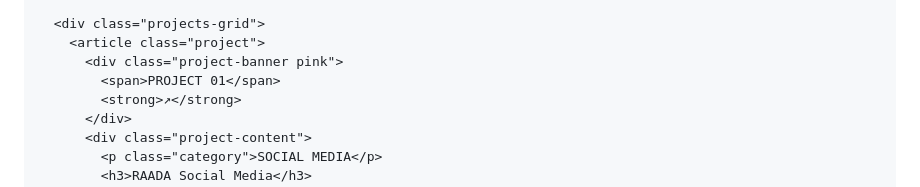
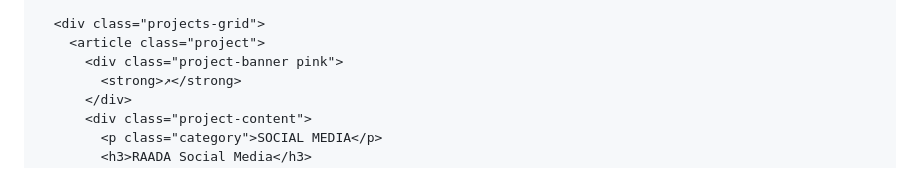
Before and after one commit to samaira1626/samairabuildingyourbrand, a Markdown page: README.md, the part around one of its changes. GitHub-like rendering.

```diff
--- a/README.md
+++ b/README.md
@@ -85,7 +85,6 @@
       <div class="projects-grid">
         <article class="project">
           <div class="project-banner pink">
-            <span>PROJECT 01</span>
             <strong>↗</strong>
           </div>
           <div class="project-content">
```
Also changed, not shown: other parts of README.md (+0 -4 lines).
